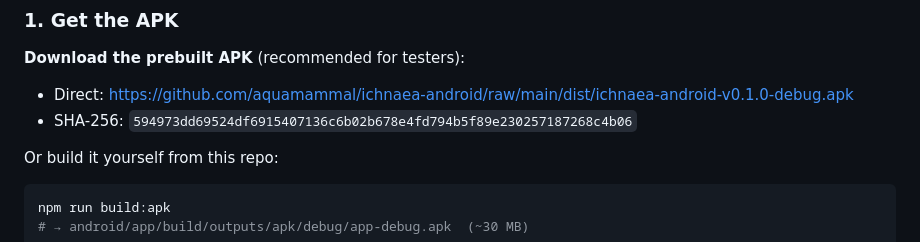
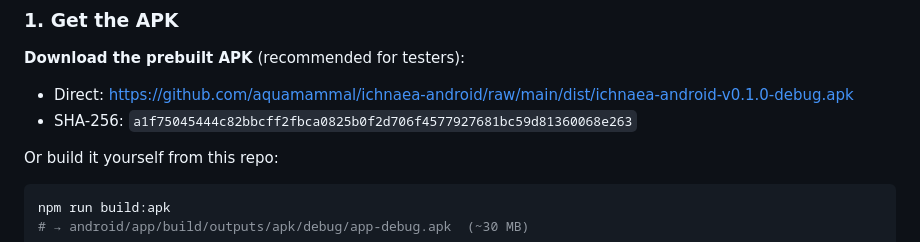
Before and after one commit to aquamammal/ichnaea-android, a Markdown page: README.md, the part around the change. GitHub-like rendering.

Commit message:
Publish updated APK (closed pin shape, no NaN)

```diff
--- a/README.md
+++ b/README.md
@@ -92,7 +92,7 @@ The APK is a self-signed **debug** build — Android treats it as an "unknown ap
 **Download the prebuilt APK** (recommended for testers):
 
 - Direct: https://github.com/aquamammal/ichnaea-android/raw/main/dist/ichnaea-android-v0.1.0-debug.apk
-- SHA-256: `594973dd69524df6915407136c6b02b678e4fd794b5f89e230257187268c4b06`
+- SHA-256: `a1f75045444c82bbcff2fbca0825b0f2d706f4577927681bc59d81360068e263`
 
 Or build it yourself from this repo:
 
```
